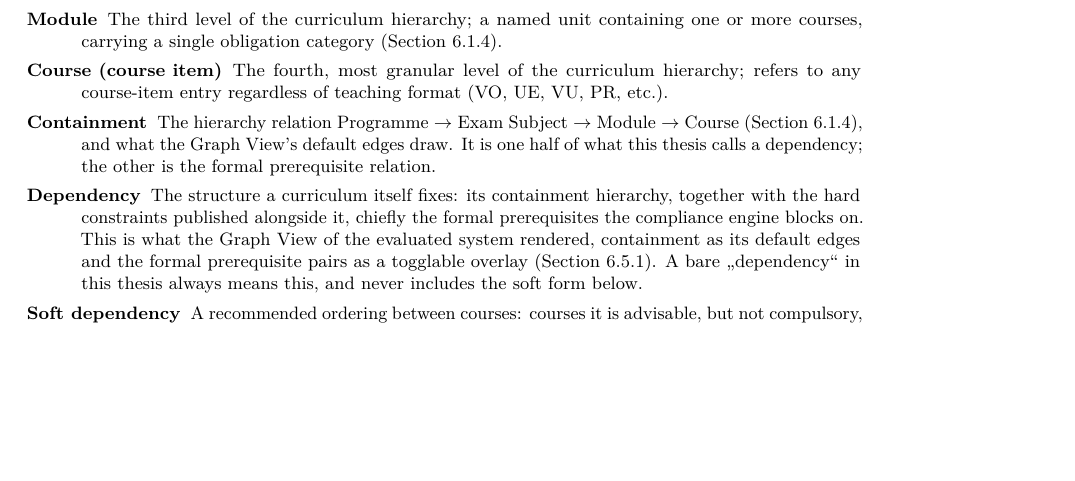
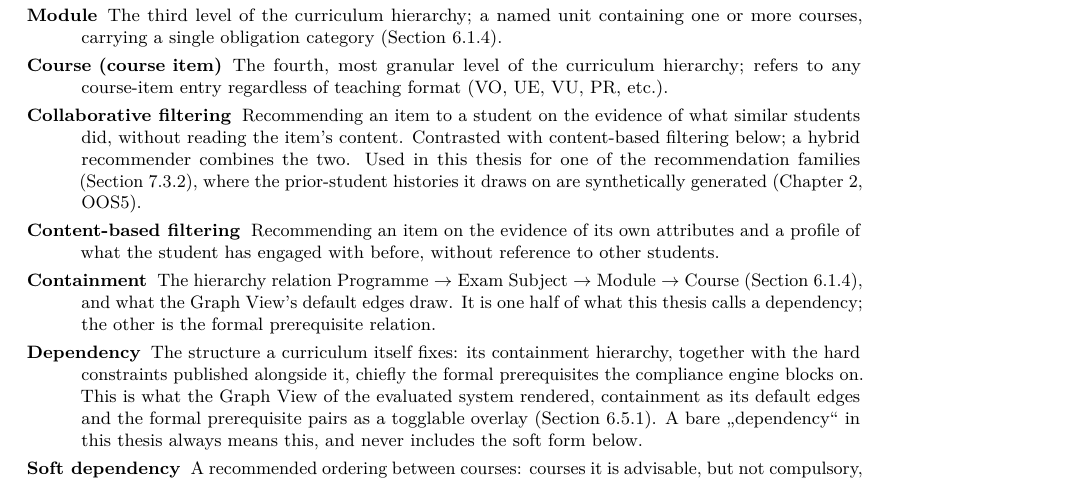
Before and after one commit to morischumacher/Diploma_Thesis, a LaTeX thesis (main.tex, which reads appendix/glossary.tex): part of page 193 of 194 before the commit and part of page 193 of 195 after it, cut so that both start at the same text, the shorter picture padded with empty space. Compiled offline with pdfLaTeX.

Commit message:
ch3 (L40): glossary entries for collaborative and content-based filtering
Partly yes. Collaborative filtering is used in Chapters 6 and 7 as well as
here, so it earns an entry on the reading-order rule alone. Content-based
filtering appears only in this chapter, but the two are always defined
against each other, so a lone entry for one would be worse than none.

Social filtering is left out: it is Bhumichitr's own term for their
variant, not a standard method name, and it appears once.

The collaborative entry carries the caveat the thesis needs anyway, that
the prior-student histories behind our own implementation are
synthetically generated, which OOS5 already bounds.

Co-Authored-By: Claude Opus 5 <noreply@anthropic.com>
Claude-Session: https://claude.ai/code/session_01MLUFGCVLTdE5xbPVnNzfiY

```diff
--- a/appendix/glossary.tex
+++ b/appendix/glossary.tex
@@ -12,6 +12,12 @@ This glossary defines domain-specific and thesis-specific terms used regularly t
   \item[Module] The third level of the curriculum hierarchy; a named unit containing one or more courses, carrying a single obligation category (Section~\ref{sec:curriculum-abstraction}).
   \phantomsection\label{gls:course}
   \item[Course (course item)] The fourth, most granular level of the curriculum hierarchy; refers to any course-item entry regardless of teaching format (VO, UE, VU, PR, etc.).
+  \phantomsection\label{gls:collaborative-filtering}
+  \item[Collaborative filtering] Recommending an item to a student on the evidence of what similar students did, without reading the item's content. Contrasted with content-based filtering below; a hybrid recommender combines the two. Used in this thesis for one of the recommendation families (Section~\ref{sec:impl-recommender}), where the prior-student histories it draws on are synthetically generated (Chapter~\ref{chap:methodology}, OOS5).
+
+  \phantomsection\label{gls:content-based-filtering}
+  \item[Content-based filtering] Recommending an item on the evidence of its own attributes and a profile of what the student has engaged with before, without reference to other students.
+
   \phantomsection\label{gls:containment}
   \item[Containment] The hierarchy relation Programme $\to$ Exam Subject $\to$ Module $\to$ Course (Section~\ref{sec:curriculum-abstraction}), and what the Graph View's default edges draw. It is one half of what this thesis calls a dependency; the other is the formal prerequisite relation.
   \phantomsection\label{gls:dependency}
```
